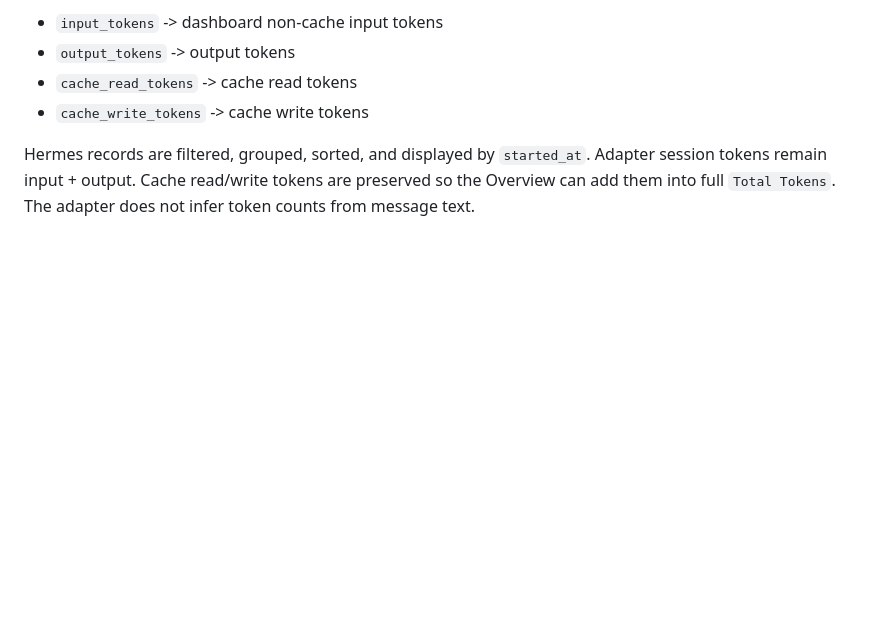
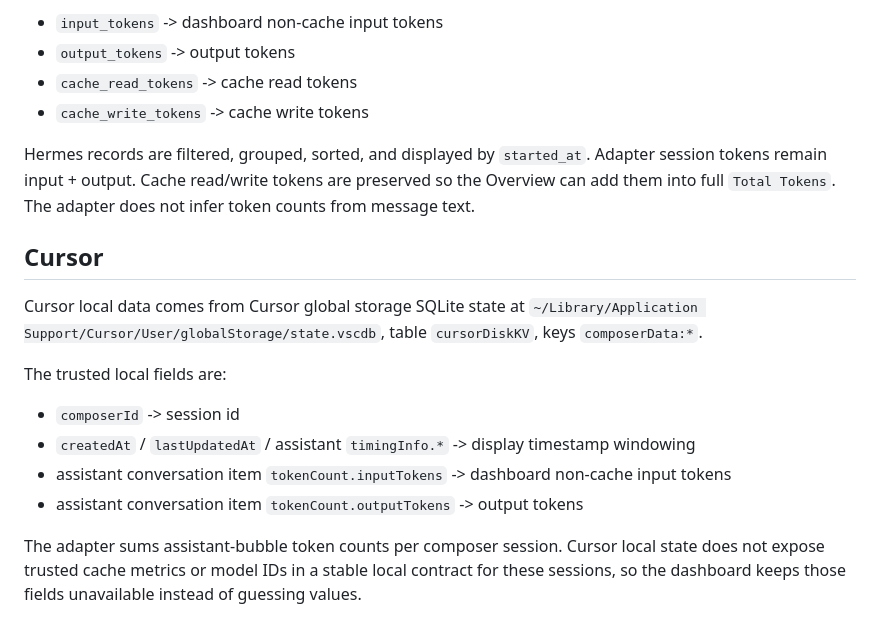
Before and after one commit to rdeepmath91/coding-agent-usage-dashboard, a Markdown page: docs/source-contracts.md, the part around the change. Rendered like a GitHub page; blank space fills up the shorter version.

```diff
--- a/docs/source-contracts.md
+++ b/docs/source-contracts.md
@@ -45,3 +45,21 @@ Hermes records are filtered, grouped, sorted, and displayed by `started_at`.
 Adapter session tokens remain input + output. Cache read/write tokens are
 preserved so the Overview can add them into full `Total Tokens`. The adapter
 does not infer token counts from message text.
+
+## Cursor
+
+Cursor local data comes from Cursor global storage SQLite state at
+`~/Library/Application Support/Cursor/User/globalStorage/state.vscdb`, table
+`cursorDiskKV`, keys `composerData:*`.
+
+The trusted local fields are:
+
+- `composerId` -> session id
+- `createdAt` / `lastUpdatedAt` / assistant `timingInfo.*` -> display timestamp windowing
+- assistant conversation item `tokenCount.inputTokens` -> dashboard non-cache input tokens
+- assistant conversation item `tokenCount.outputTokens` -> output tokens
+
+The adapter sums assistant-bubble token counts per composer session. Cursor
+local state does not expose trusted cache metrics or model IDs in a stable
+local contract for these sessions, so the dashboard keeps those fields
+unavailable instead of guessing values.
```
Also changed, not shown: AGENTS.md (+3 -1 lines), README.md (+5 -3 lines), docs/screenshots/cursor-30d-source.png (added), 8 other files.
